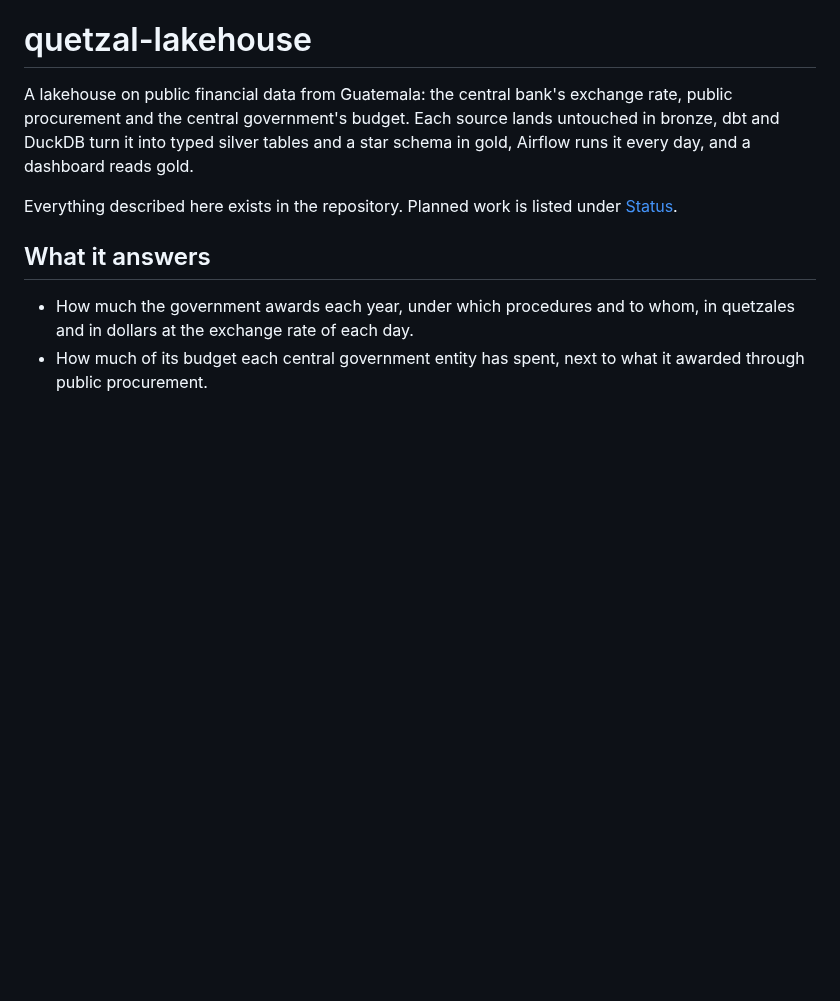
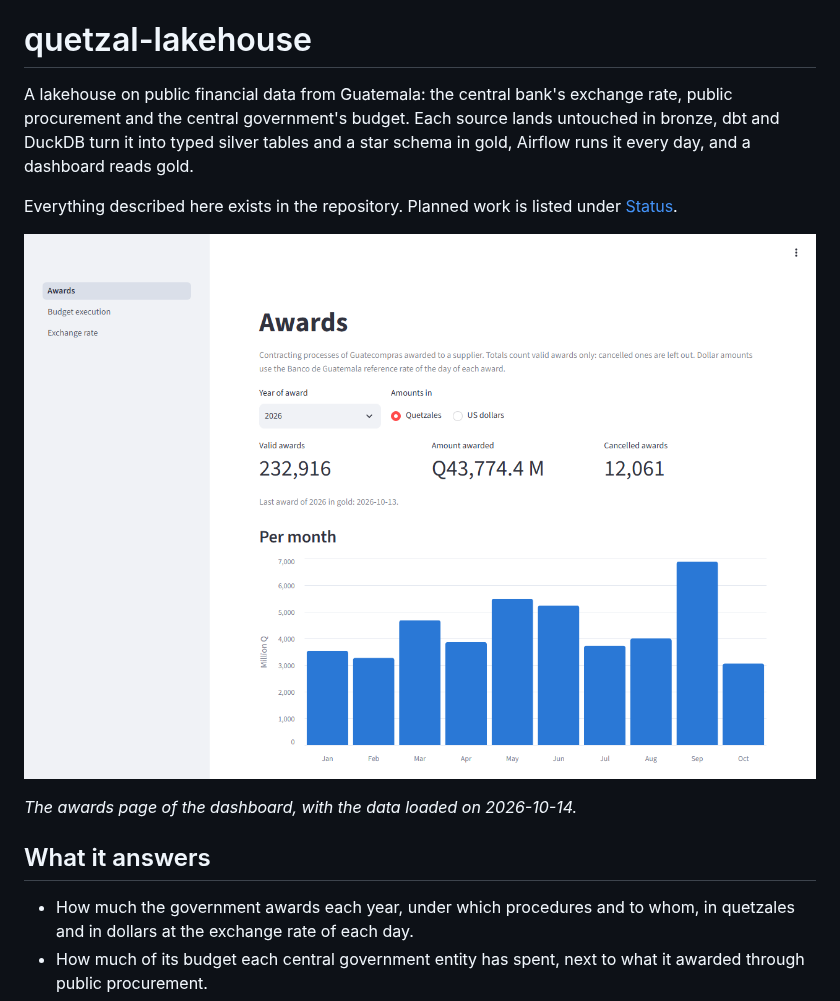
Before and after one commit to Carlosmarroquin20/quetzal-lakehouse, a Markdown page: README.md, the part around the change. Rendered like a GitHub page; pictures changed too: docs/images/dashboard-awards.png (added); blank space fills up the shorter version.

Commit message:
Add a dashboard screenshot to the README
Shows what the project produces before any of the details.

Co-Authored-By: Claude Opus 5.5 <noreply@anthropic.com>

```diff
--- a/README.md
+++ b/README.md
@@ -8,6 +8,10 @@ reads gold.
 
 Everything described here exists in the repository. Planned work is listed
 under [Status](#status).
+
+![The awards page of the dashboard, showing the valid awards of 2026 per month](docs/images/dashboard-awards.png)
+
+*The awards page of the dashboard, with the data loaded on 2026-10-14.*
 
 ## What it answers
 
```
